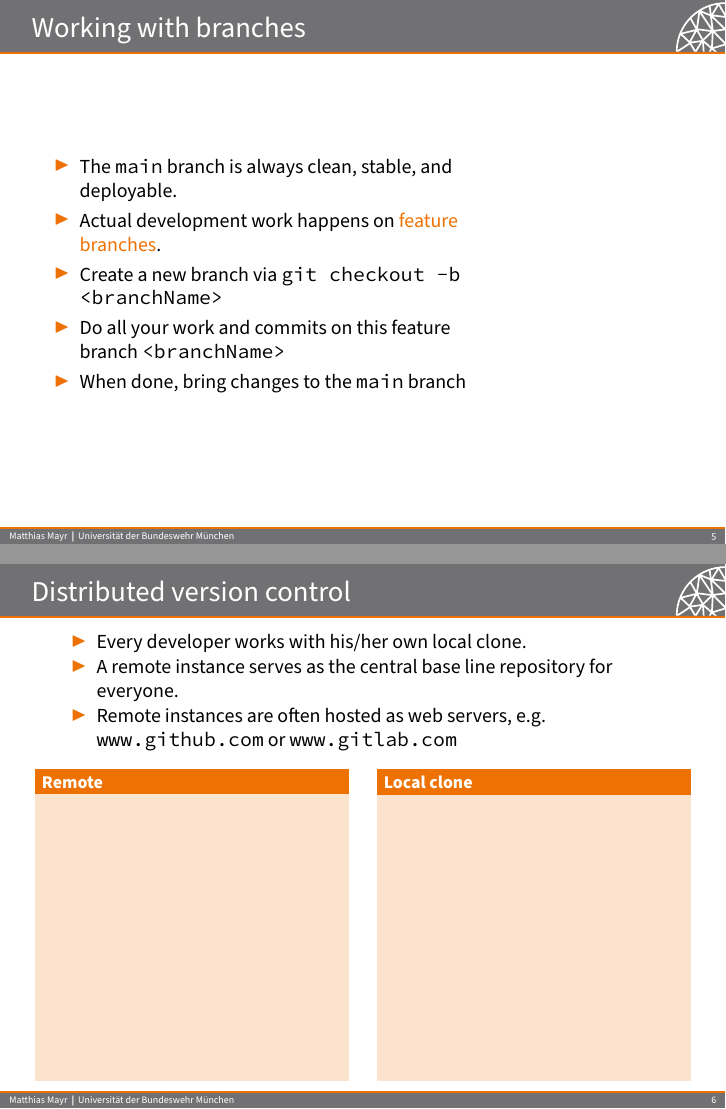
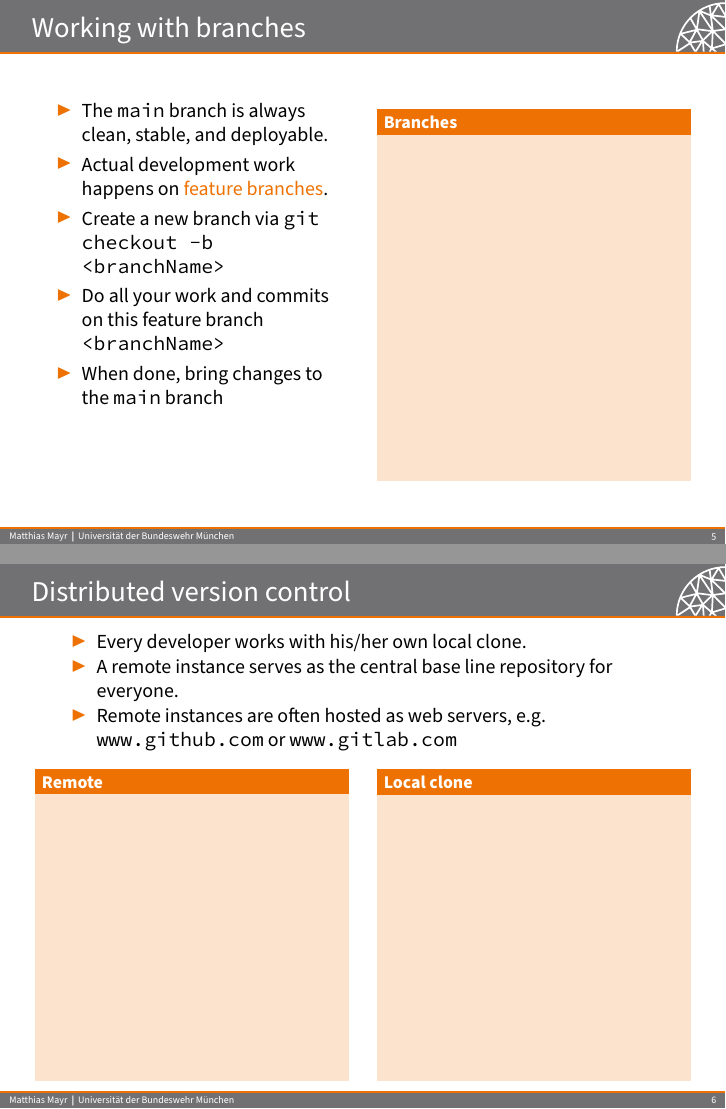
Before and after one commit to mayrmt/intro_git, LaTeX slides (main.tex, which reads content.tex): pages 8 and 9 of 20, joined at a grey line. Compiled offline with pdfLaTeX.

Commit message:
Add empty box to explain branches

```diff
--- a/content.tex
+++ b/content.tex
@@ -89,8 +89,8 @@
 \section{The concept of \code{git}}
 
 \begin{frame}{Working with branches}
-\begin{columns}
-\column{0.7\textwidth}
+\begin{columns}[T]
+\column{0.49\textwidth}
 \begin{itemize}
 \item The \code{main} branch is always clean, stable, and deployable.
 \item Actual development work happens on \structure{feature branches}.
@@ -98,7 +98,10 @@
 \item Do all your work and commits on this feature branch \code{<branchName>}
 \item When done, bring changes to the \code{main} branch
 \end{itemize}
-\column{0.29\textwidth}
+\column{0.49\textwidth}
+\begin{block}{Branches}
+\vspace{17em}
+\end{block}
 \end{columns}
 \end{frame}
 
```
